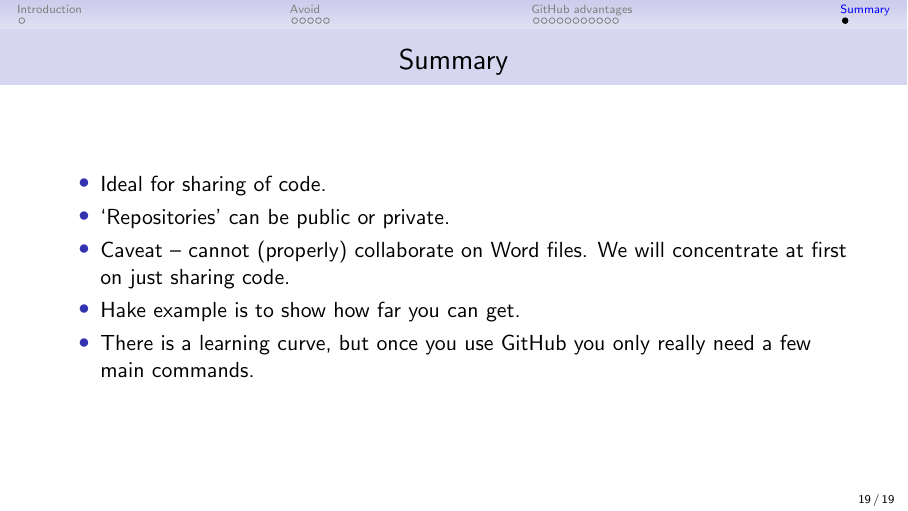
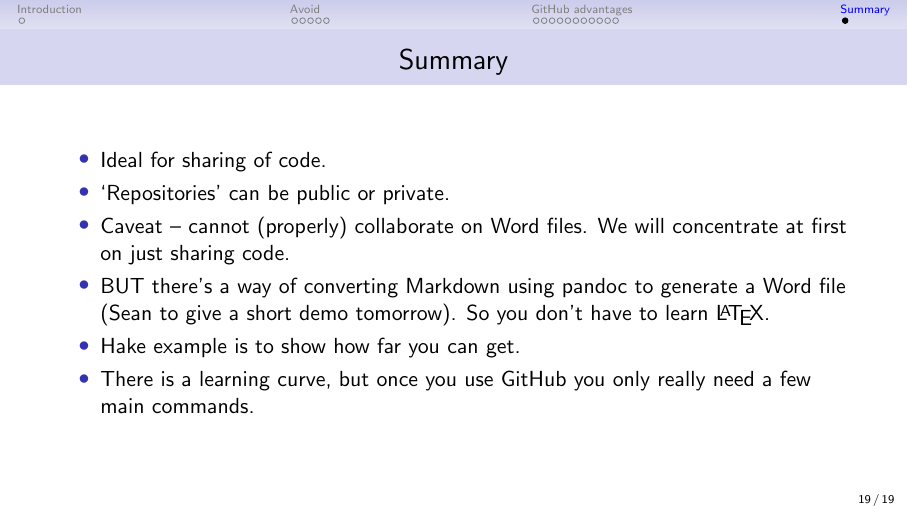
Before and after one commit to pbs-assess/git-course, LaTeX slides (beamer/git-motivation/git-course-motivation.tex): page 19 of 19. Compiled offline with pdfLaTeX.

Commit message:
Mention pandoc in motivation talk.

```diff
--- a/beamer/git-motivation/git-course-motivation.tex
+++ b/beamer/git-motivation/git-course-motivation.tex
@@ -264,6 +264,7 @@ And you don't have to follow up with co-authors (who do have it under control):
     \item Ideal for sharing of code.
     \item `Repositories' can be public or private.
     \item Caveat -- cannot (properly) collaborate on Word files. We will concentrate at first on just sharing code.
+    \item BUT there's a way of converting Markdown using pandoc to generate a Word file (Sean to give a short demo tomorrow). So you don't have to learn \LaTeX.
     \item Hake example is to show how far you can get.
     \item There is a learning curve, but once you use \gh\ you only really need a few main commands.
   \ei
```
